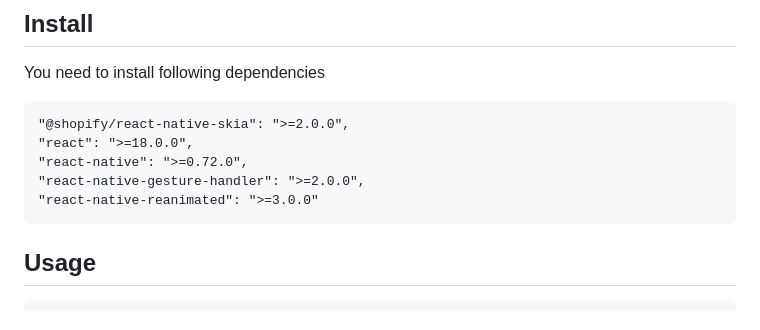
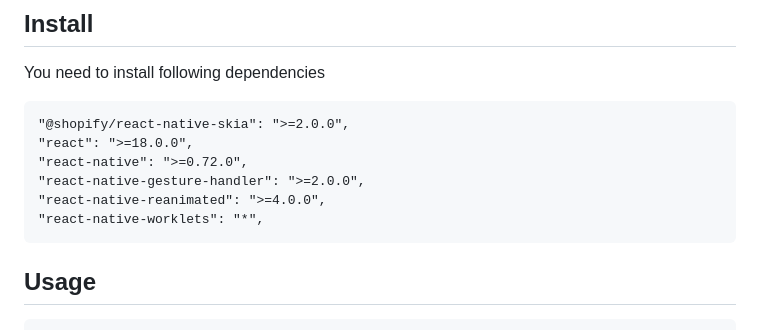
Before and after one commit to doublelam/react-native-free-canvas, a Markdown page: README.md, the part around the change. GitHub-like rendering.

Commit message:
Update react-native-reanimated version to 4.0.0

````diff
--- a/README.md
+++ b/README.md
@@ -10,7 +10,8 @@ You need to install following dependencies
 "react": ">=18.0.0",
 "react-native": ">=0.72.0",
 "react-native-gesture-handler": ">=2.0.0",
-"react-native-reanimated": ">=3.0.0"
+"react-native-reanimated": ">=4.0.0",
+"react-native-worklets": "*",
 ```
 
 ## Usage
````
